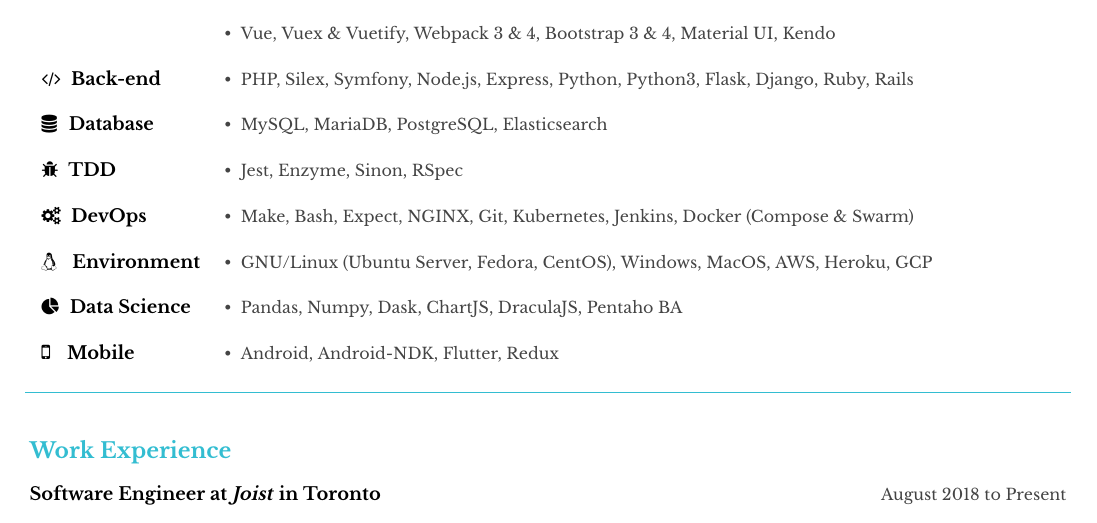
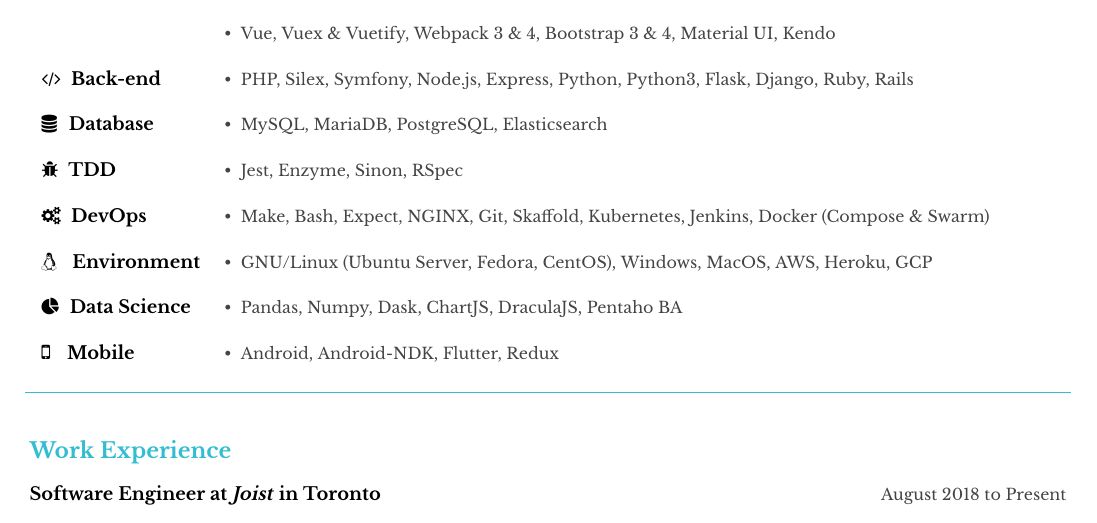
Before and after one commit to RyanLafferty/resume, a LaTeX CV (resume.tex): part of the page, cut so that both start at the same text. The pictures show the PDF file ryan-lafferty-resume-web.pdf that the author committed with the source.

Commit message:
Added skaffold

```diff
--- a/resume.tex
+++ b/resume.tex
@@ -109,7 +109,7 @@
      \faCode\space\space{\bfseries Back-end}                                           & {\small\color{darkgrey} \textbullet\space\space PHP, Silex, Symfony, Node.js, Express, Python, Python3, Flask, Django, Ruby, Rails} & \\[12pt]
      \faDatabase\space\space{\bfseries Database}                                    & {\small\color{darkgrey} \textbullet\space\space MySQL, MariaDB, PostgreSQL, Elasticsearch} & \\[12pt]
      \faBug\space\space{\bfseries TDD}                                                     & {\small\color{darkgrey} \textbullet\space\space Jest, Enzyme, Sinon, RSpec} & \\[12pt]
-     \faCogs\space\space{\bfseries DevOps}                                             & {\small\color{darkgrey} \textbullet\space\space Make, Bash, Expect, NGINX, Git, Kubernetes, Jenkins, Docker (Compose \& Swarm)} & \\[12pt]
+     \faCogs\space\space{\bfseries DevOps}                                             & {\small\color{darkgrey} \textbullet\space\space Make, Bash, Expect, NGINX, Git, Skaffold, Kubernetes, Jenkins, Docker (Compose \& Swarm)} & \\[12pt]
      \faLinux\space\space\space{\bfseries Environment}                           & {\small\color{darkgrey} \textbullet\space\space GNU/Linux (Ubuntu Server, Fedora, CentOS), Windows, MacOS, AWS, Heroku, GCP} & \\[12pt]
      \faPieChart\space\space{\bfseries Data Science}                               & {\small\color{darkgrey} \textbullet\space\space Pandas, Numpy, Dask, ChartJS, DraculaJS, Pentaho BA} & \\[12pt]
      \large\faMobile\space\space\space{\normalsize\bfseries Mobile}       & {\small\color{darkgrey} \textbullet\space\space Android, Android-NDK, Flutter, Redux} & \\[12pt]
```
Also changed, not shown: ryan-lafferty-resume-web.pdf.
